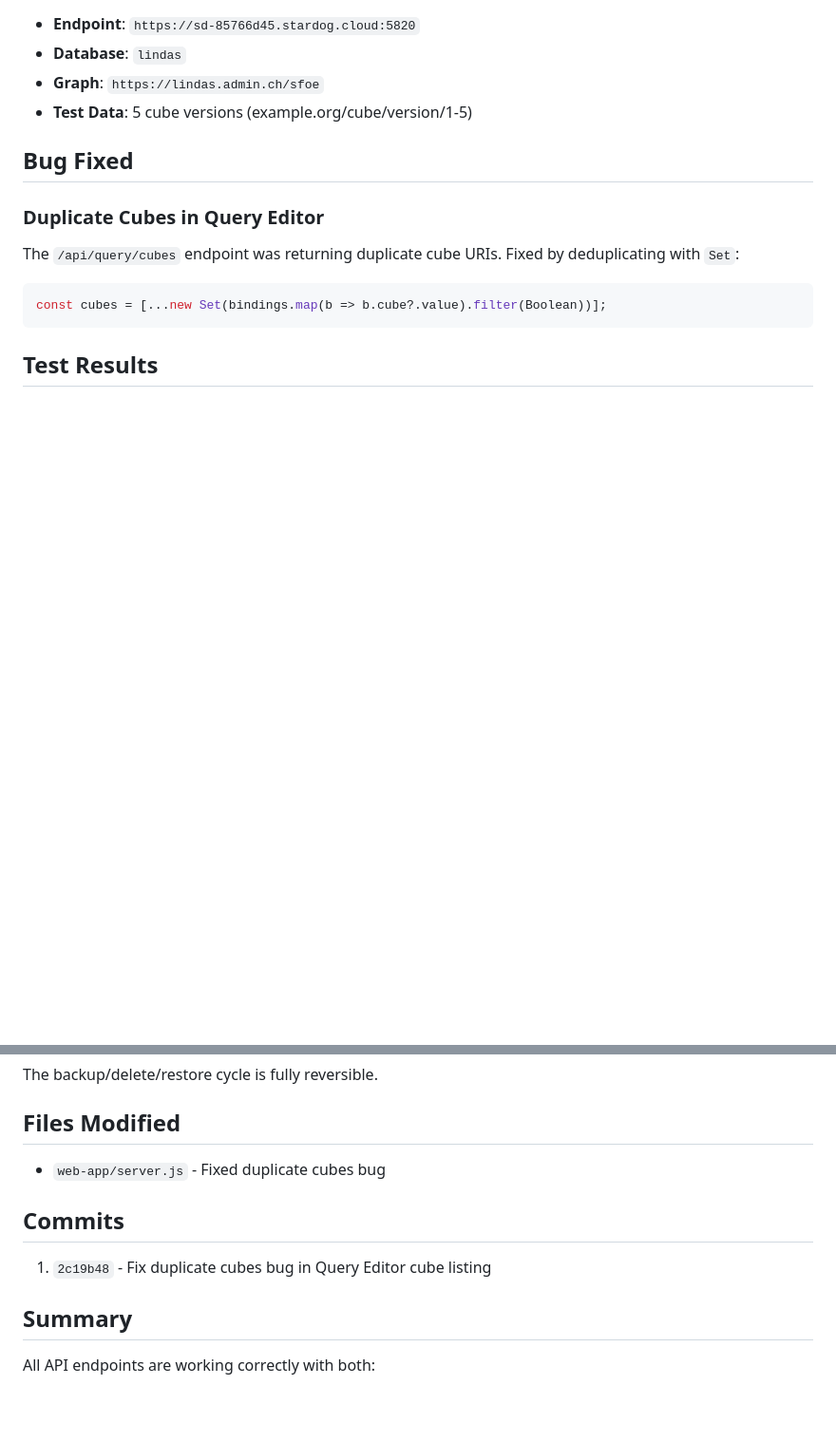
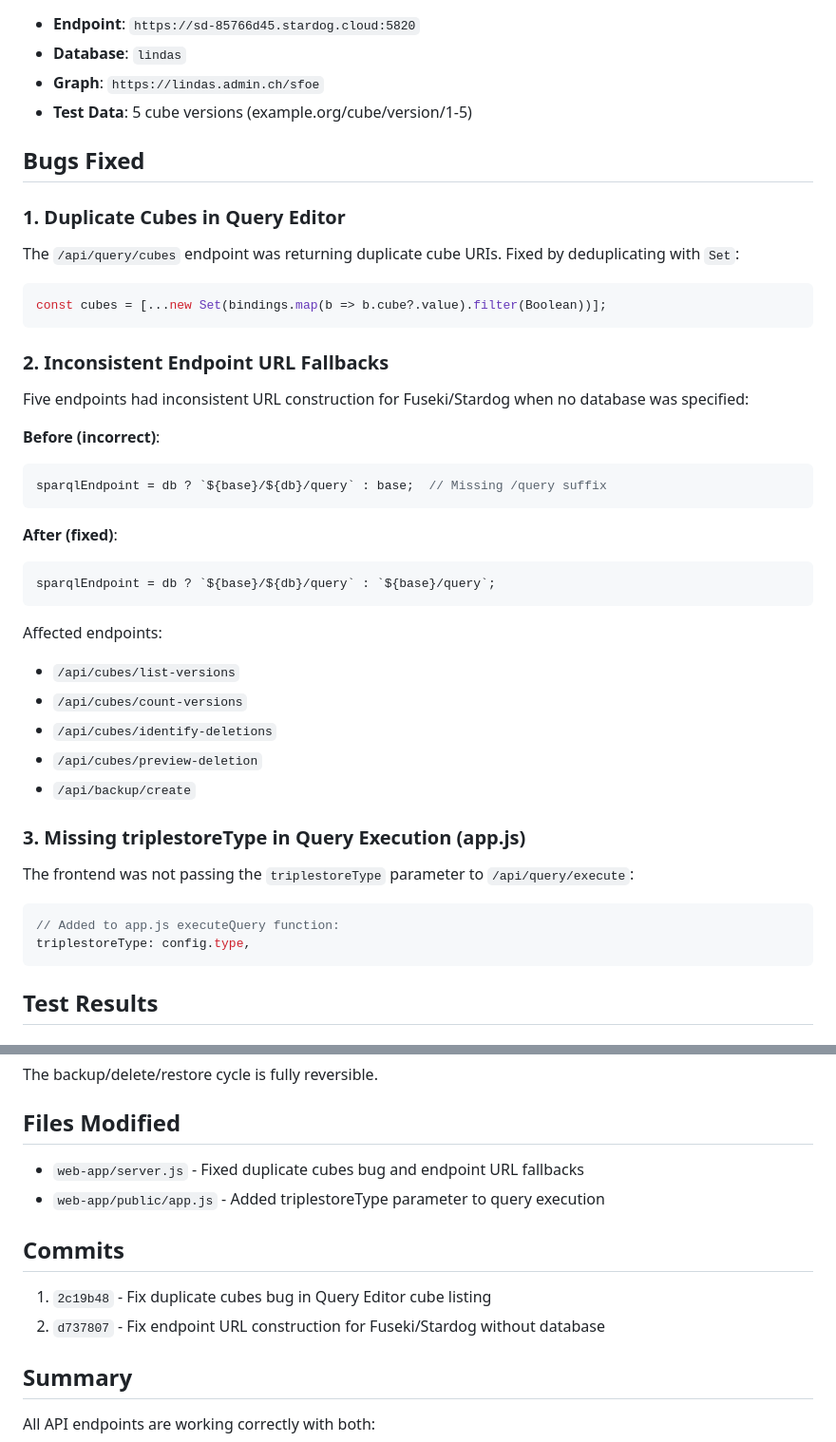
Before and after one commit to rareba/lindas-cube-cleanup, a Markdown page: docs/comprehensive-api-test-2026-01-15.md, 2 parts joined by grey strips. Shown at 95% size. GitHub-like rendering; blank space fills up the shorter version.

Commit message:
Update API test documentation with endpoint fallback fixes

````diff
--- a/docs/comprehensive-api-test-2026-01-15.md
+++ b/docs/comprehensive-api-test-2026-01-15.md
@@ -20,12 +20,39 @@ Complete testing of all API endpoints against both GraphDB Local and Stardog Clo
 - **Graph**: `https://lindas.admin.ch/sfoe`
 - **Test Data**: 5 cube versions (example.org/cube/version/1-5)
 
-## Bug Fixed
+## Bugs Fixed
 
-### Duplicate Cubes in Query Editor
+### 1. Duplicate Cubes in Query Editor
 The `/api/query/cubes` endpoint was returning duplicate cube URIs. Fixed by deduplicating with `Set`:
 ```javascript
 const cubes = [...new Set(bindings.map(b => b.cube?.value).filter(Boolean))];
+```
+
+### 2. Inconsistent Endpoint URL Fallbacks
+Five endpoints had inconsistent URL construction for Fuseki/Stardog when no database was specified:
+
+**Before (incorrect)**:
+```javascript
+sparqlEndpoint = db ? `${base}/${db}/query` : base;  // Missing /query suffix
+```
+
+**After (fixed)**:
+```javascript
+sparqlEndpoint = db ? `${base}/${db}/query` : `${base}/query`;
+```
+
+Affected endpoints:
+- `/api/cubes/list-versions`
+- `/api/cubes/count-versions`
+- `/api/cubes/identify-deletions`
+- `/api/cubes/preview-deletion`
+- `/api/backup/create`
+
+### 3. Missing triplestoreType in Query Execution (app.js)
+The frontend was not passing the `triplestoreType` parameter to `/api/query/execute`:
+```javascript
+// Added to app.js executeQuery function:
+triplestoreType: config.type,
 ```
 
 ## Test Results
@@ -89,11 +116,13 @@ The backup/delete/restore cycle is fully reversible.
 
 ## Files Modified
 
-- `web-app/server.js` - Fixed duplicate cubes bug
+- `web-app/server.js` - Fixed duplicate cubes bug and endpoint URL fallbacks
+- `web-app/public/app.js` - Added triplestoreType parameter to query execution
 
 ## Commits
 
 1. `2c19b48` - Fix duplicate cubes bug in Query Editor cube listing
+2. `d737807` - Fix endpoint URL construction for Fuseki/Stardog without database
 
 ## Summary
 
````
